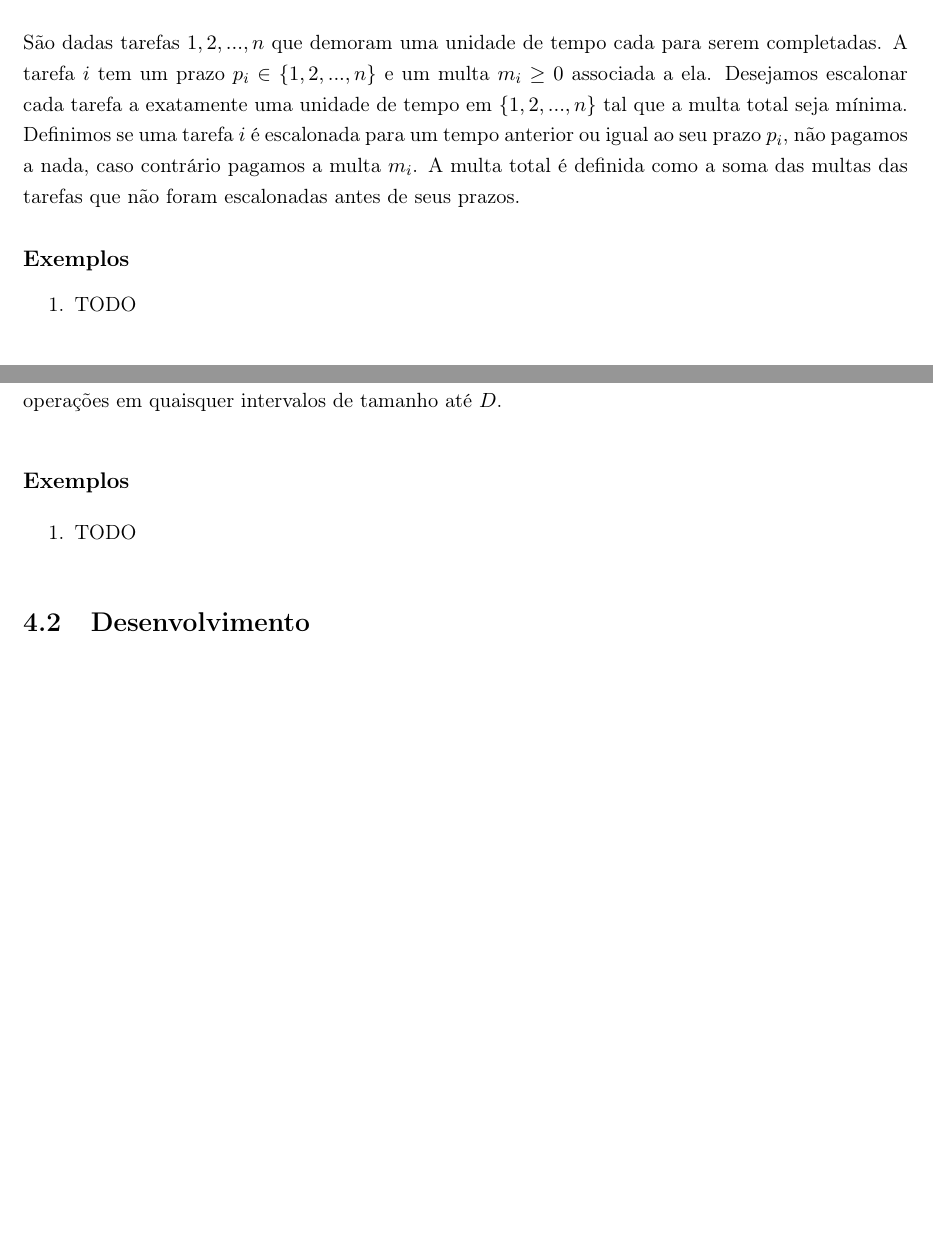
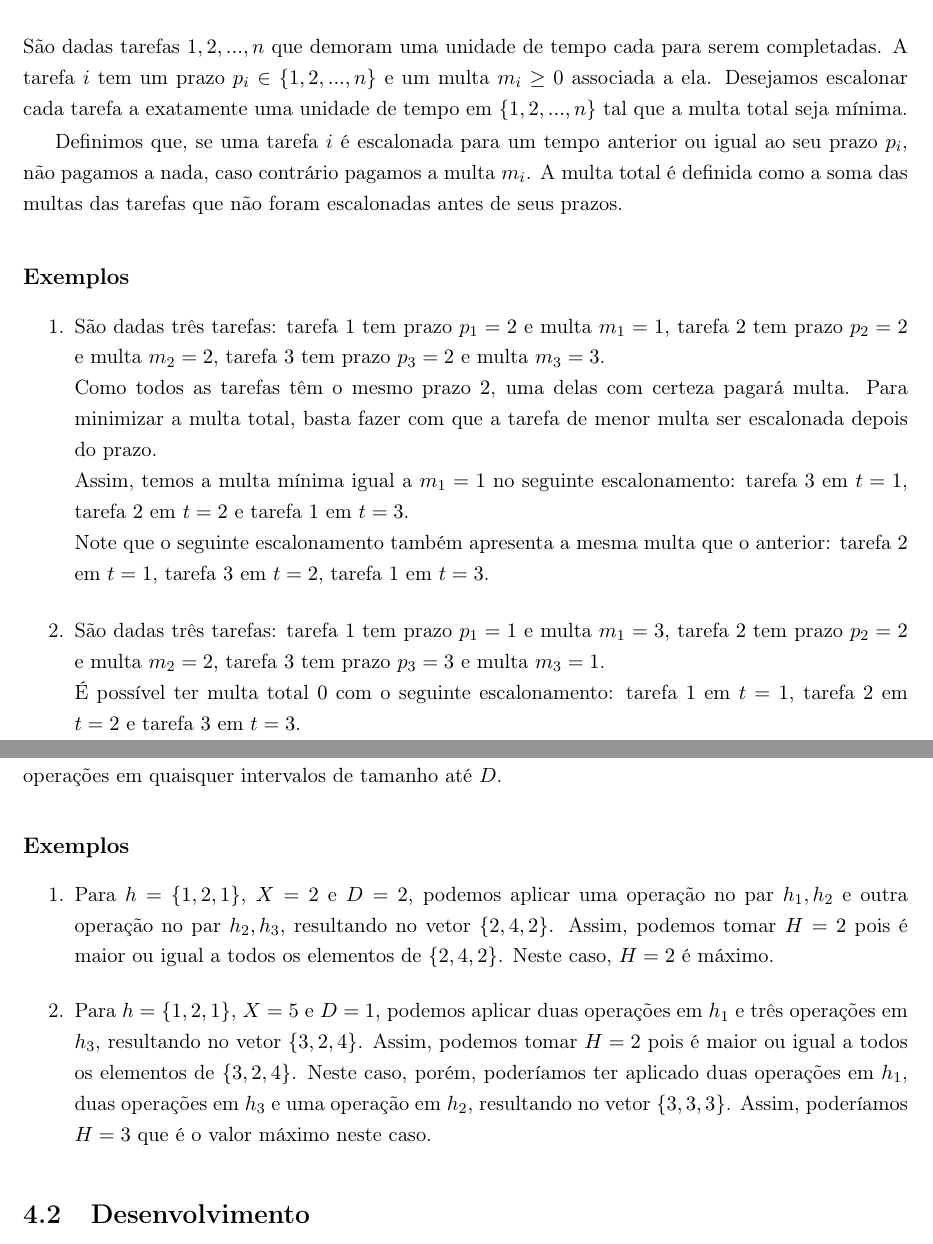
Before and after one commit to victorcolombo/tcc, a LaTeX book (monografia/main.tex, which reads monografia/capitulos/ordenacao.tex, monografia/capitulos/subproblema.tex): two parts of pages 11 and 16 of 31 before the commit and two parts of pages 11 and 16 of 32 after it, joined at a grey line, cut so that both start at the same text, the shorter picture padded with empty space. Compiled offline with pdfLaTeX.

Commit message:
Adicionados exemplos para Ordenação e Subproblema

```diff
--- a/monografia/capitulos/ordenacao.tex
+++ b/monografia/capitulos/ordenacao.tex
@@ -5,12 +5,19 @@ No capítulo anterior apresentamos um problema que utilizava um critério guloso
 
 \section{Escalonamento minimizando a multa total}
 
-São dadas tarefas $1, 2, ..., n$ que demoram uma unidade de tempo cada para serem completadas. A tarefa $i$ tem um prazo $p_i \in \{1, 2, ..., n\}$ e um multa $m_i \geq 0$ associada a ela. Desejamos escalonar cada tarefa a exatamente uma unidade de tempo em $\{1, 2, ..., n\}$ tal que a multa total seja mínima. Definimos se uma tarefa $i$ é escalonada para um tempo anterior ou igual ao seu prazo $p_i$, não pagamos a nada, caso contrário pagamos a multa $m_i$. A multa total é definida como a soma das multas das tarefas que não foram escalonadas antes de seus prazos.
+São dadas tarefas $1, 2, ..., n$ que demoram uma unidade de tempo cada para serem completadas. A tarefa $i$ tem um prazo $p_i \in \{1, 2, ..., n\}$ e um multa $m_i \geq 0$ associada a ela. Desejamos escalonar cada tarefa a exatamente uma unidade de tempo em $\{1, 2, ..., n\}$ tal que a multa total seja mínima.
+
+Definimos que, se uma tarefa $i$ é escalonada para um tempo anterior ou igual ao seu prazo $p_i$, não pagamos a nada, caso contrário pagamos a multa $m_i$. A multa total é definida como a soma das multas das tarefas que não foram escalonadas antes de seus prazos.
 
 \subsection*{Exemplos}
 
 \begin{enumerate}
-    \item TODO
+    \item São dadas três tarefas: tarefa $1$ tem prazo $p_1 = 2$ e multa $m_1 = 1$, tarefa $2$ tem prazo $p_2 = 2$ e multa $m_2 = 2$, tarefa $3$ tem prazo $p_3 = 2$ e multa $m_3 = 3$.\\
+    Como todos as tarefas têm o mesmo prazo $2$, uma delas com certeza pagará multa. Para minimizar a multa total, basta fazer com que a tarefa de menor multa ser escalonada depois do prazo.\\
+    Assim, temos a multa mínima igual a $m_1 = 1$ no seguinte escalonamento: tarefa $3$ em $t = 1$, tarefa $2$ em $t = 2$ e tarefa $1$ em $t = 3$.\\
+    Note que o seguinte escalonamento também apresenta a mesma multa que o anterior: tarefa $2$ em $t = 1$, tarefa $3$ em $t = 2$, tarefa $1$ em $t = 3$.
+    \item São dadas três tarefas: tarefa $1$ tem prazo $p_1 = 1$ e multa $m_1 = 3$, tarefa $2$ tem prazo $p_2 = 2$ e multa $m_2 = 2$, tarefa $3$ tem prazo $p_3 = 3$ e multa $m_3 = 1$.\\
+    É possível ter multa total $0$ com o seguinte escalonamento: tarefa $1$ em $t = 1$, tarefa $2$ em $t = 2$ e tarefa $3$ em $t = 3$.
 \end{enumerate}
 
 \section{Desenvolvimento}
--- a/monografia/capitulos/subproblema.tex
+++ b/monografia/capitulos/subproblema.tex
@@ -12,7 +12,8 @@ Queremos encontrar o maior $H$ tal que o $h_i \geq H$ para qualquer $i \in [1, n
 \subsection*{Exemplos}
 
 \begin{enumerate}
-    \item TODO
+    \item Para $h = \{1, 2, 1\}$, $X = 2$ e $D = 2$, podemos aplicar uma operação no par $h_1, h_2$ e outra operação no par $h_2, h_3$, resultando no vetor $\{2, 4, 2\}$. Assim, podemos tomar $H = 2$ pois é maior ou igual a todos os elementos de $\{2, 4, 2\}$. Neste caso, $H = 2$ é máximo.
+    \item Para $h = \{1, 2, 1\}$, $X = 5$ e $D = 1$, podemos aplicar duas operações em $h_1$ e três operações em $h_3$, resultando no vetor $\{3, 2, 4\}$. Assim, podemos tomar $H = 2$ pois é maior ou igual a todos os elementos de $\{3, 2, 4\}$. Neste caso, porém, poderíamos ter aplicado duas operações em $h_1$, duas operações em $h_3$ e uma operação em $h_2$, resultando no vetor $\{3, 3, 3\}$. Assim, poderíamos $H = 3$ que é o valor máximo neste caso.
 \end{enumerate}
 
 \section{Desenvolvimento}
```
